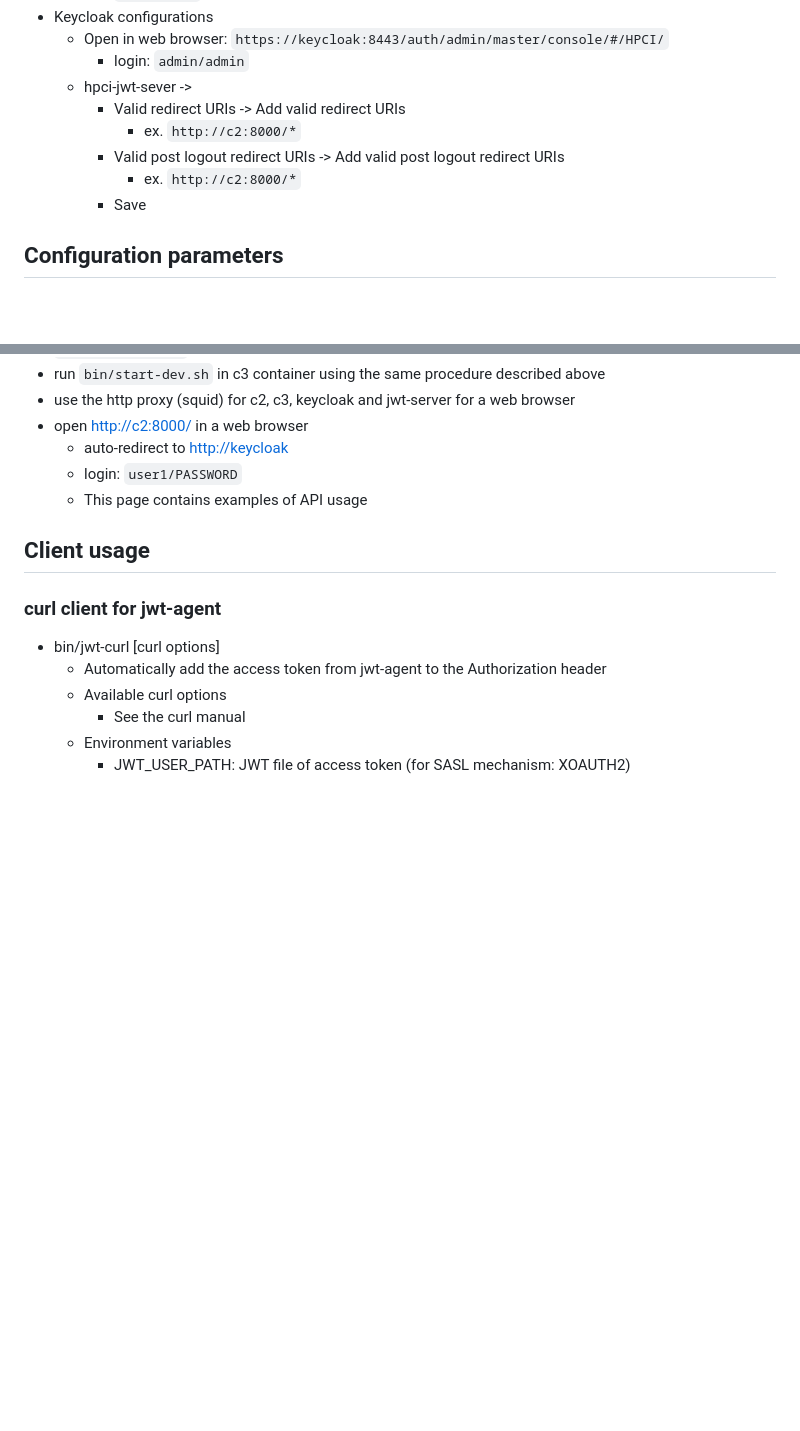
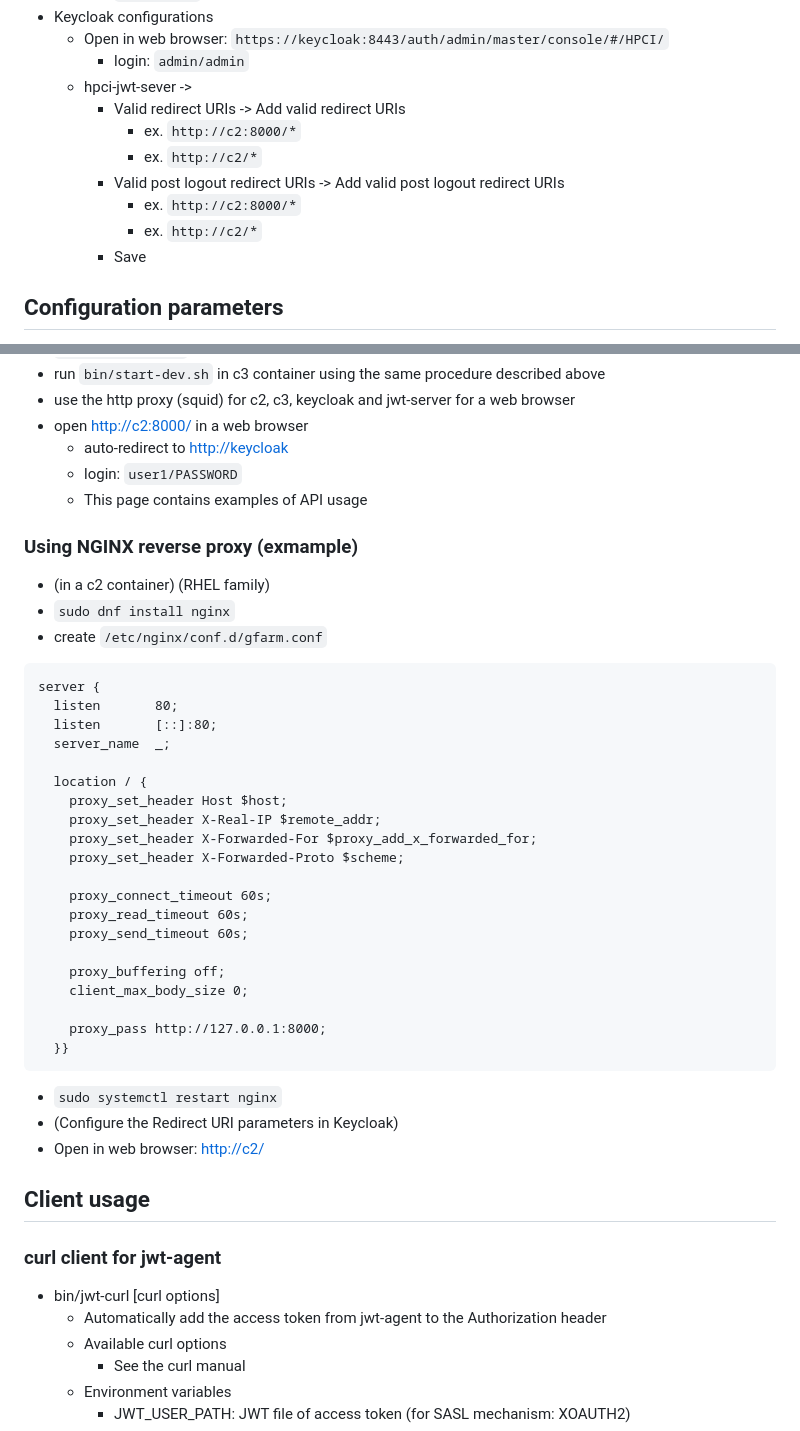
Before and after one commit to yukio708/gfarm-http-gateway, a Markdown page: README.md, 2 parts joined by grey strips. GitHub-like rendering; blank space fills up the shorter version.

Commit message:
README.md: example of reverse proxy

````diff
--- a/README.md
+++ b/README.md
@@ -36,8 +36,10 @@ HTTP gateway for Gfarm filesystem
   - hpci-jwt-sever ->
     - Valid redirect URIs -> Add valid redirect URIs
       - ex. `http://c2:8000/*`
+      - ex. `http://c2/*`
     - Valid post logout redirect URIs -> Add valid post logout redirect URIs
       - ex. `http://c2:8000/*`
+      - ex. `http://c2/*`
     - Save
 
 ## Configuration parameters
@@ -89,6 +91,39 @@ HTTP gateway for Gfarm filesystem
   - login: `user1/PASSWORD`
   - This page contains examples of API usage
 
+### Using NGINX reverse proxy (exmample)
+
+- (in a c2 container) (RHEL family)
+- `sudo dnf install nginx`
+- create `/etc/nginx/conf.d/gfarm.conf`
+
+```
+server {
+  listen       80;
+  listen       [::]:80;
+  server_name  _;
+
+  location / {
+    proxy_set_header Host $host;
+    proxy_set_header X-Real-IP $remote_addr;
+    proxy_set_header X-Forwarded-For $proxy_add_x_forwarded_for;
+    proxy_set_header X-Forwarded-Proto $scheme;
+
+    proxy_connect_timeout 60s;
+    proxy_read_timeout 60s;
+    proxy_send_timeout 60s;
+
+    proxy_buffering off;
+    client_max_body_size 0;
+
+    proxy_pass http://127.0.0.1:8000;
+  }}
+```
+
+- `sudo systemctl restart nginx`
+- (Configure the Redirect URI parameters in Keycloak)
+- Open in web browser: <http://c2/>
+
 ## Client usage
 
 ### curl client for jwt-agent
````
